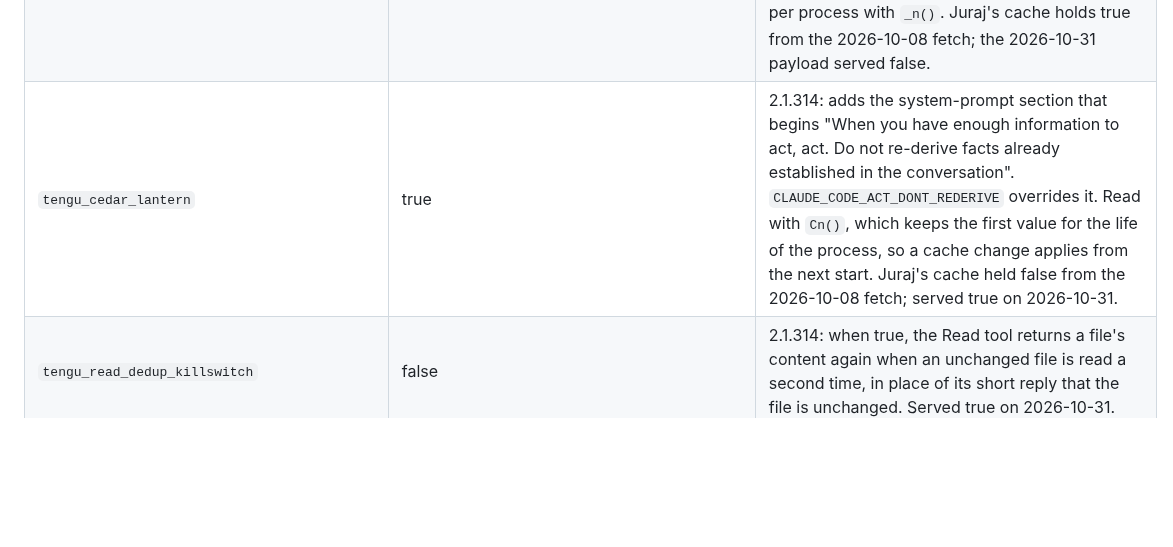
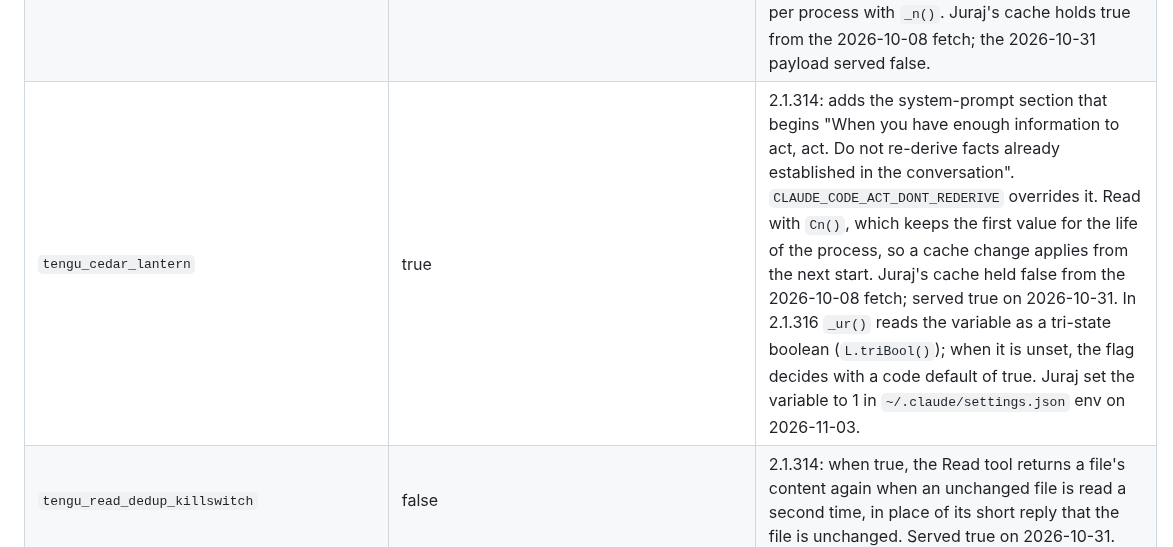
Before and after one commit to ojura/claude-skills, a Markdown page: team-necromancy/growthbook-flags.md, the part around the change. Drawn GitHub-style; blank space fills up the shorter version.

Commit message:
Record how 2.1.316 reads the act-dont-rederive variable
CLAUDE_CODE_ACT_DONT_REDERIVE is a tri-state boolean that decides before
tengu_cedar_lantern, whose code default is true; Juraj set it to 1 in
the user settings env.

Co-Authored-By: Claude Opus 5.5 <noreply@anthropic.com>

```diff
--- a/team-necromancy/growthbook-flags.md
+++ b/team-necromancy/growthbook-flags.md
@@ -360,7 +360,7 @@ each flag that was traced.
 | `tengu_ember_latch` | false | 2.1.305: one term of `k5t()`, which decides whether the consent dialog offers to buy usage credits in Claude Code ("Yes, buy usage credits") instead of sending the person to claude.ai or to an admin. |
 | `tengu_saffron_ladder` | false | 2.1.305: `J2s()` is `Wle() && flag` (`Wle()` not traced); with it the Fable consent dialog offers "Upgrade to Max". |
 | `tengu_pewter_brook` | false | 2.1.314: one of the inputs that decide whether the terminal uses the fullscreen renderer. The `tui` setting (`fullscreen` or `default`) decides first, then two other checks, then this flag, read once per process with `_n()`. Juraj's cache holds true from the 2026-10-08 fetch; the 2026-10-31 payload served false. |
-| `tengu_cedar_lantern` | true | 2.1.314: adds the system-prompt section that begins "When you have enough information to act, act. Do not re-derive facts already established in the conversation". `CLAUDE_CODE_ACT_DONT_REDERIVE` overrides it. Read with `Cn()`, which keeps the first value for the life of the process, so a cache change applies from the next start. Juraj's cache held false from the 2026-10-08 fetch; served true on 2026-10-31. |
+| `tengu_cedar_lantern` | true | 2.1.314: adds the system-prompt section that begins "When you have enough information to act, act. Do not re-derive facts already established in the conversation". `CLAUDE_CODE_ACT_DONT_REDERIVE` overrides it. Read with `Cn()`, which keeps the first value for the life of the process, so a cache change applies from the next start. Juraj's cache held false from the 2026-10-08 fetch; served true on 2026-10-31. In 2.1.316 `_ur()` reads the variable as a tri-state boolean (`L.triBool()`); when it is unset, the flag decides with a code default of true. Juraj set the variable to 1 in `~/.claude/settings.json` env on 2026-11-03. |
 | `tengu_read_dedup_killswitch` | false | 2.1.314: when true, the Read tool returns a file's content again when an unchanged file is read a second time, in place of its short reply that the file is unchanged. Served true on 2026-10-31. |
 | `tengu_compact_cache_prefix` | true | 2.1.310 and 2.1.314: when true, compaction first sends its summary request as a fork of the conversation, with the conversation's system prompt, tools and messages, so it can read their cache. When false, or when that attempt fails, it sends a standalone request with the system prompt "You are a helpful AI assistant tasked with summarizing conversations." and a reduced tool set. Juraj's cache held false from the 2026-08 and 2026-10-08 fetches, yet on 2026-10-26 a 2.1.310 compaction (CLIProxyAPI log `120939-5f809b7a`) in a session that read the disk cache took the fork path; why was not determined. Served true on 2026-10-31; his cache holds true since 2026-11-01. |
 | `tengu_maple_pier` | true | 2.1.314: shows, once (`hasSeenAutoDefaultNudge`), a nudge suggesting auto mode as the default permission mode when user settings set another default mode. Juraj's cache held false; served true on 2026-10-31. |
```
